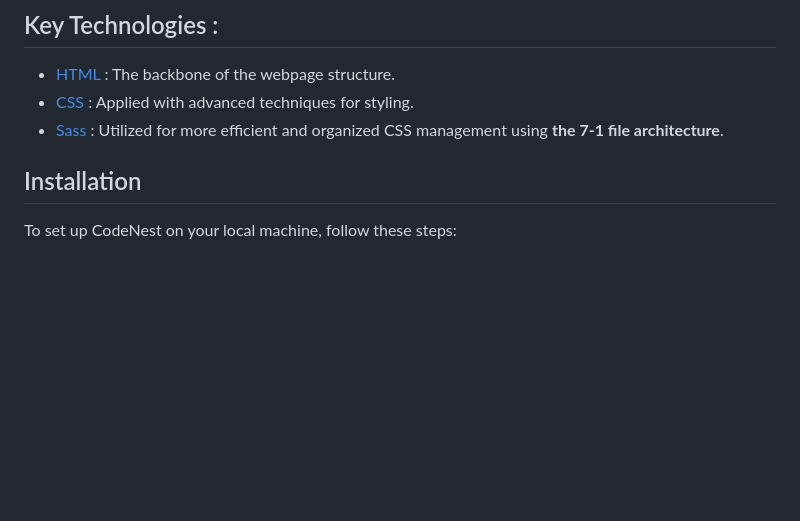
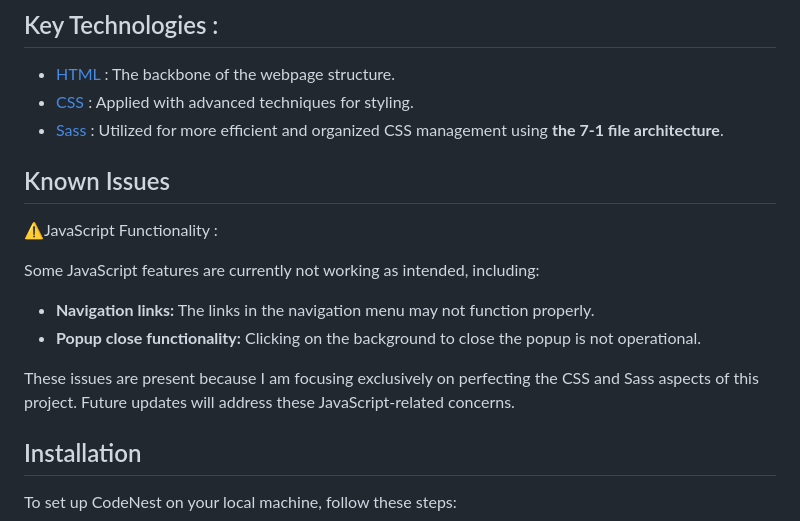
Before and after one commit to amzilox/CodeNest, a Markdown page: README.md, the part around the change. Drawn GitHub-style; blank space fills up the shorter version.

```diff
--- a/README.md
+++ b/README.md
@@ -23,6 +23,17 @@ Welcome to CodeNest – your gateway to mastering the art of software engineerin
 - [HTML](https://developer.mozilla.org/fr/docs/Web/HTML) : The backbone of the webpage structure.
 - [CSS](https://developer.mozilla.org/fr/docs/Web/CSS) : Applied with advanced techniques for styling.
 - [Sass](https://sass-lang.com) : Utilized for more efficient and organized CSS management using **the 7-1 file architecture**.
+
+## Known Issues
+
+<p style="font-size: 1.4rem">⚠️JavaScript Functionality :</p>
+
+Some JavaScript features are currently not working as intended, including:
+
+- **Navigation links:** The links in the navigation menu may not function properly.
+- **Popup close functionality:** Clicking on the background to close the popup is not operational.
+
+These issues are present because <span style= "font-weight: bold">I am focusing exclusively on perfecting the CSS and Sass aspects of this project.</span> Future updates will address these JavaScript-related concerns.
 
 ## Installation
 
```
